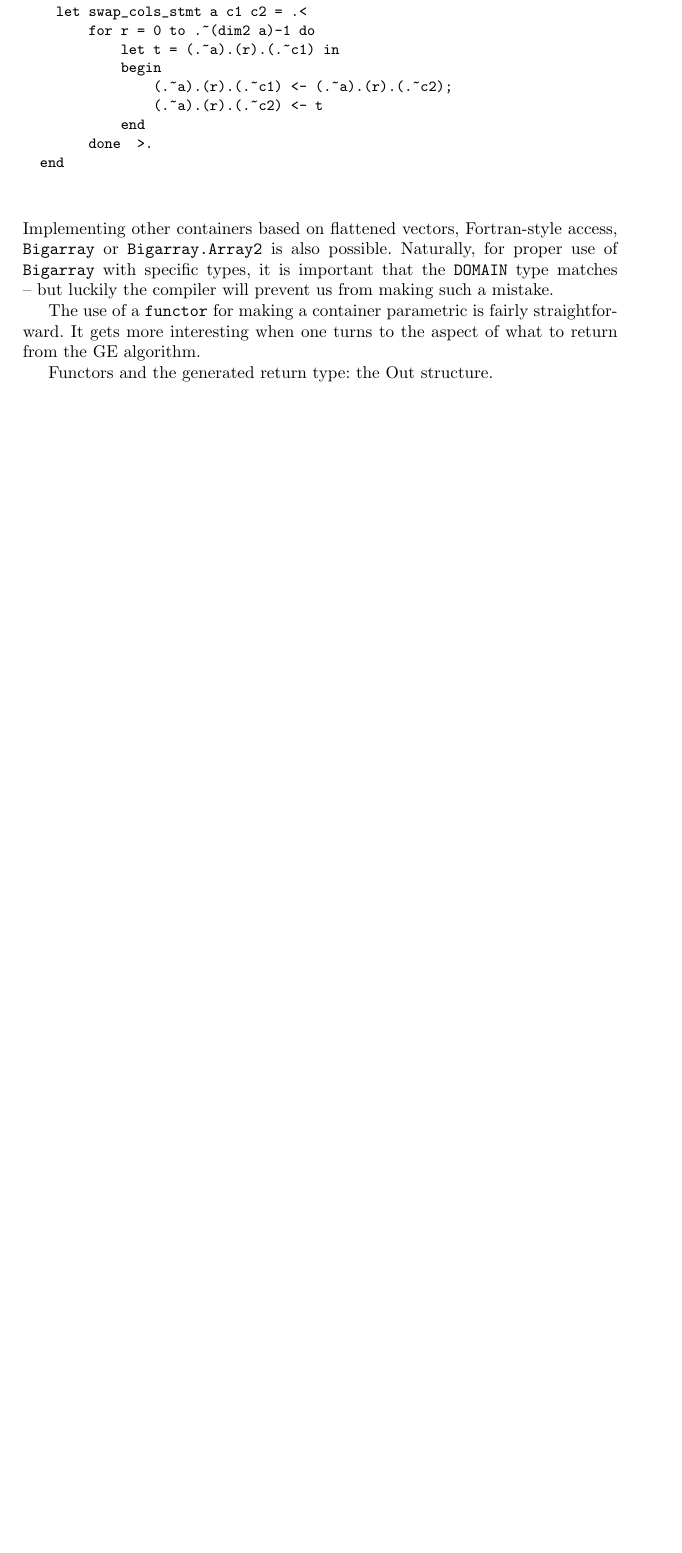
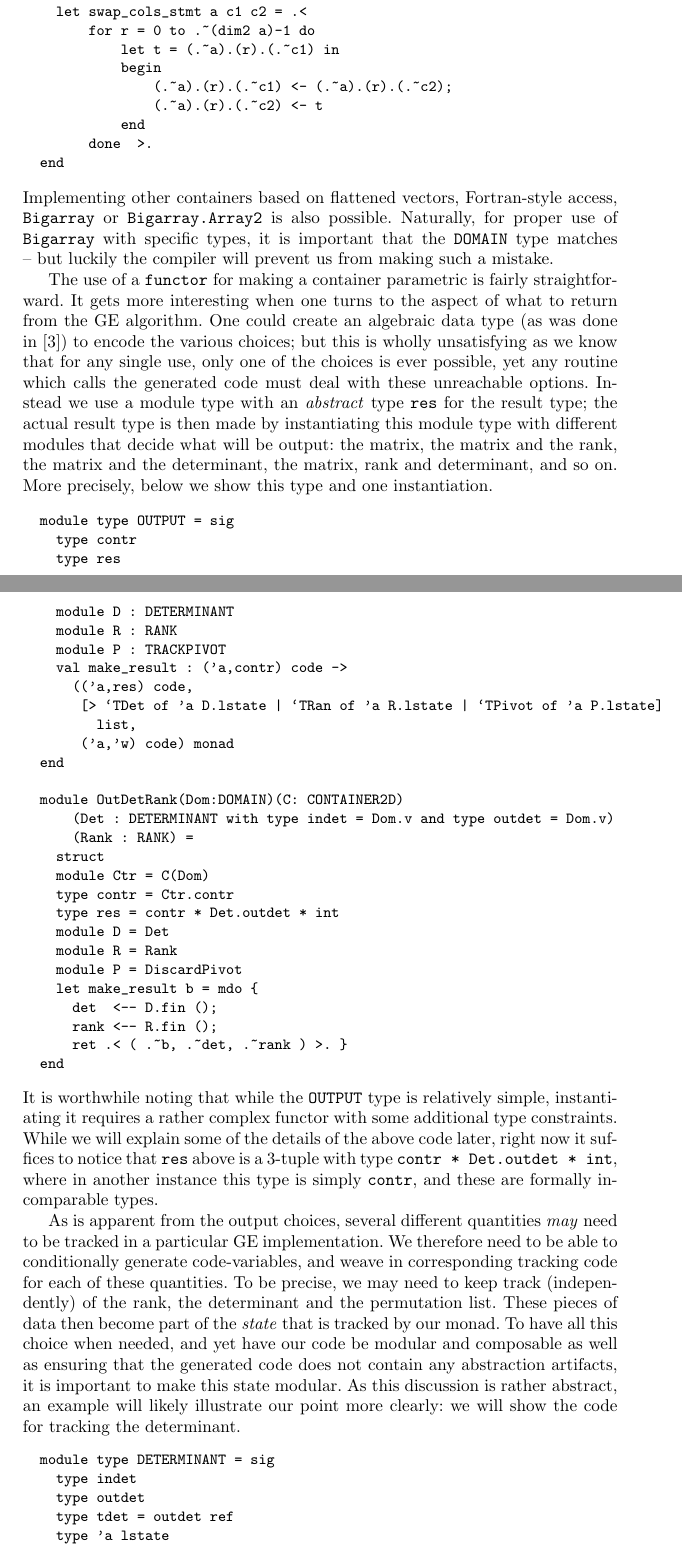
Before and after one commit to JacquesCarette/finally-tagless, a LaTeX paper (paper/metamonads.tex): part of page 12 of 14 before the commit and two parts of pages 12 and 13 of 17 after it, the two joined at a grey line, cut so that both start at the same text, the shorter picture padded with empty space. Compiled offline with pdfLaTeX.

Commit message:
continue with write up of section 4. add some comments in later sections too.

```diff
--- a/paper/metamonads.tex
+++ b/paper/metamonads.tex
@@ -744,6 +744,76 @@ will prevent us from making such a mistake.
 
 The use of a |functor| for making a container parametric is fairly
 straightforward.  It gets more interesting when one turns to the aspect
-of what to return from the GE algorithm.
+of what to return from the GE algorithm.  One could create an algebraic
+data type (as was done in \cite{carette04}) to encode the various
+choices; but this is wholly unsatisfying as we know that for any single
+use, only one of the choices is ever possible, yet any routine which
+calls the generated code must deal with these unreachable options.
+Instead we use a module type with an \emph{abstract} type |res| for the
+result type; the actual result type is then made by instantiating
+this module type with different modules that decide what will be
+output: the matrix, the matrix and the rank, the matrix and the
+determinant, the matrix, rank and determinant, and so on.  More
+precisely, below we show this type and one instantiation.
 
-Functors and the generated return type: the Out structure.
+\begin{small}
+\begin{code}
+module type OUTPUT = sig
+  type contr
+  type res
+  module D : DETERMINANT
+  module R : RANK
+  module P : TRACKPIVOT
+  val make_result : ('a,contr) code ->
+    (('a,res) code,
+     [> `TDet of 'a D.lstate | `TRan of 'a R.lstate | `TPivot of 'a P.lstate]
+       list,
+     ('a,'w) code) monad
+end
+
+module OutDetRank(Dom:DOMAIN)(C: CONTAINER2D)
+    (Det : DETERMINANT with type indet = Dom.v and type outdet = Dom.v)
+    (Rank : RANK) =
+  struct
+  module Ctr = C(Dom)
+  type contr = Ctr.contr
+  type res = contr * Det.outdet * int
+  module D = Det
+  module R = Rank
+  module P = DiscardPivot
+  let make_result b = mdo {
+    det  <-- D.fin ();
+    rank <-- R.fin ();
+    ret .< ( .~b, .~det, .~rank ) >. }
+end
+\end{code}
+\end{small}
+\noindent It is worthwhile noting that while the |OUTPUT| type is
+relatively simple, instantiating it requires a rather complex functor
+with some additional type constraints.  While we will explain some of
+the details of the above code later, right now it suffices to notice
+that |res| above is a 3-tuple with type |contr * Det.outdet * int|,
+where in another instance this type is simply |contr|, and these are
+formally incomparable types.
+
+As is apparent from the output choices, several different quantities
+\emph{may} need to be tracked in a particular GE implementation.
+We therefore need to be able to conditionally generate code-variables,
+and weave in corresponding tracking code for each of these quantities.
+To be precise, we may need to keep track (independently) of the rank,
+the determinant and the permutation list.  These pieces of data then
+become part of the \emph{state} that is tracked by our monad.  To have
+all this choice when needed, and yet have our code be modular and
+composable as well as ensuring that the generated code does not
+contain any abstraction artifacts, it is important to make this
+state modular.  As this discussion is rather abstract, an example
+will likely illustrate our point more clearly: we will show the
+code for tracking the determinant.
+
+\begin{small}
+\begin{code}
+module type DETERMINANT = sig
+  type indet
+  type outdet
+  type tdet = outdet ref
+  type 'a lstate
```
Also changed, not shown: paper/metamonads.tex (57 more changed lines).
